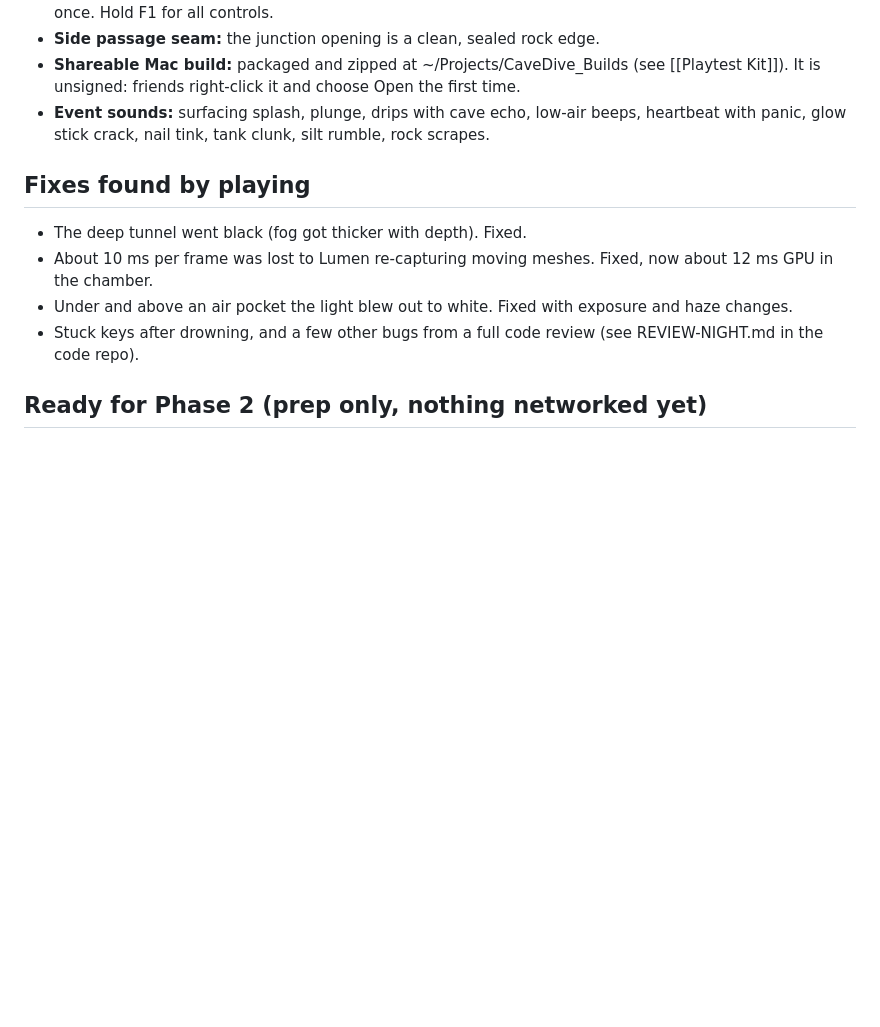
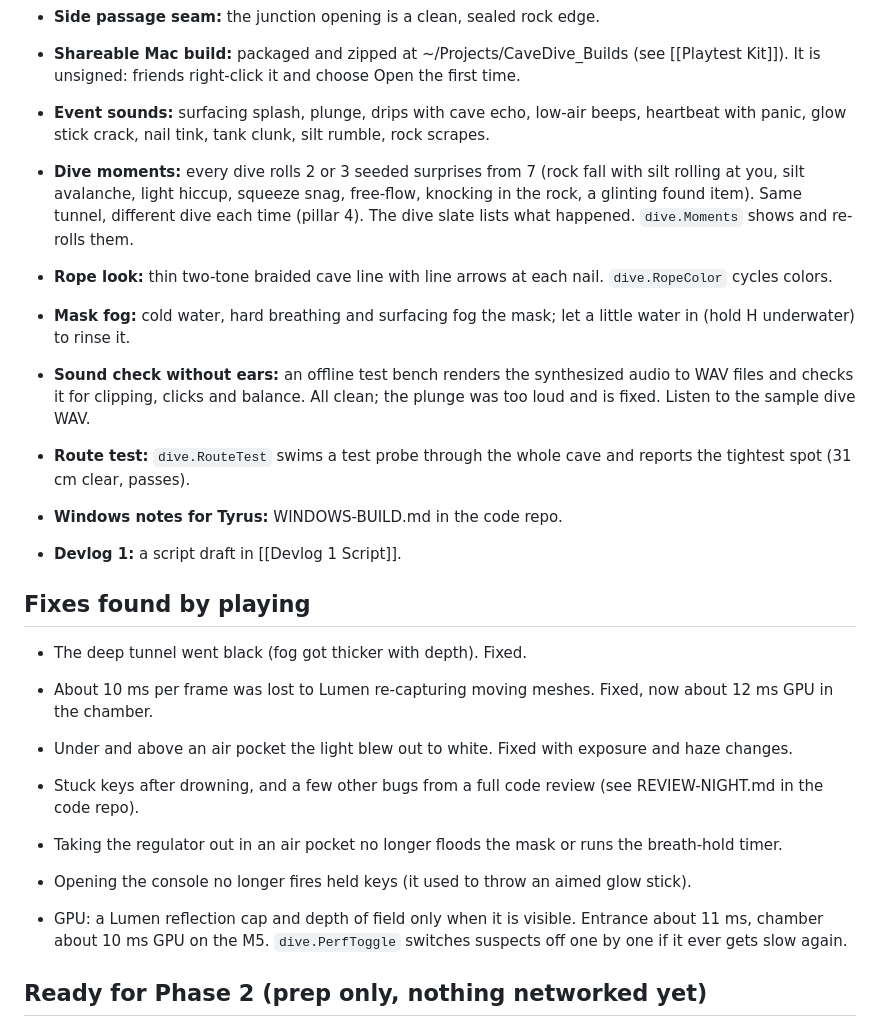
Before and after one commit to ConradSpaudie/cave-dive-game, a Markdown page: Planning/Overnight Build Oct 22.md, the part around the change. Rendered like a GitHub page; blank space fills up the shorter version.

Commit message:
Overnight build note: moments, rope, mask fog, audio bench, perf
Co-Authored-By: Claude Opus 5.5 <noreply@anthropic.com>
Claude-Session: https://claude.ai/code/session_011cLrnwmP85uSAmDE1PneUC

```diff
--- a/Planning/Overnight Build Oct 22.md
+++ b/Planning/Overnight Build Oct 22.md
@@ -26,12 +26,24 @@ All 12 Phase 1 prompts are now built. Prompt 4 (arms anim instance) became the p
 - **Shareable Mac build:** packaged and zipped at ~/Projects/CaveDive_Builds (see [[Playtest Kit]]). It is unsigned: friends right-click it and choose Open the first time.
 - **Event sounds:** surfacing splash, plunge, drips with cave echo, low-air beeps, heartbeat with panic, glow stick crack, nail tink, tank clunk, silt rumble, rock scrapes.
 
+- **Dive moments:** every dive rolls 2 or 3 seeded surprises from 7 (rock fall with silt rolling at you, silt avalanche, light hiccup, squeeze snag, free-flow, knocking in the rock, a glinting found item). Same tunnel, different dive each time (pillar 4). The dive slate lists what happened. `dive.Moments` shows and re-rolls them.
+- **Rope look:** thin two-tone braided cave line with line arrows at each nail. `dive.RopeColor` cycles colors.
+- **Mask fog:** cold water, hard breathing and surfacing fog the mask; let a little water in (hold H underwater) to rinse it.
+- **Sound check without ears:** an offline test bench renders the synthesized audio to WAV files and checks it for clipping, clicks and balance. All clean; the plunge was too loud and is fixed. Listen to the sample dive WAV.
+- **Route test:** `dive.RouteTest` swims a test probe through the whole cave and reports the tightest spot (31 cm clear, passes).
+- **Windows notes for Tyrus:** WINDOWS-BUILD.md in the code repo.
+- **Devlog 1:** a script draft in [[Devlog 1 Script]].
+
 ## Fixes found by playing
 - The deep tunnel went black (fog got thicker with depth). Fixed.
 - About 10 ms per frame was lost to Lumen re-capturing moving meshes. Fixed, now about 12 ms GPU in the chamber.
 - Under and above an air pocket the light blew out to white. Fixed with exposure and haze changes.
 - Stuck keys after drowning, and a few other bugs from a full code review (see REVIEW-NIGHT.md in the code repo).
 
+- Taking the regulator out in an air pocket no longer floods the mask or runs the breath-hold timer.
+- Opening the console no longer fires held keys (it used to throw an aimed glow stick).
+- GPU: a Lumen reflection cap and depth of field only when it is visible. Entrance about 11 ms, chamber about 10 ms GPU on the M5. `dive.PerfToggle` switches suspects off one by one if it ever gets slow again.
+
 ## Ready for Phase 2 (prep only, nothing networked yet)
 Vest, panic and injuries now follow the "no component reaches into another" rule. REVIEW-NIGHT.md ends with a step-by-step Phase 2 networking prep plan.
 
```
